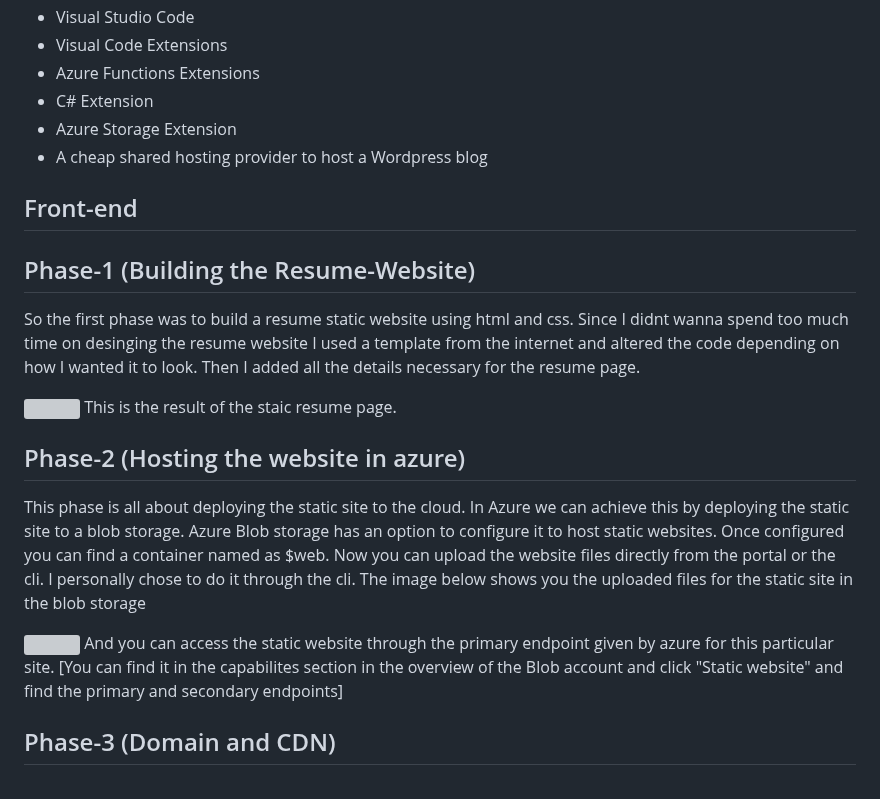
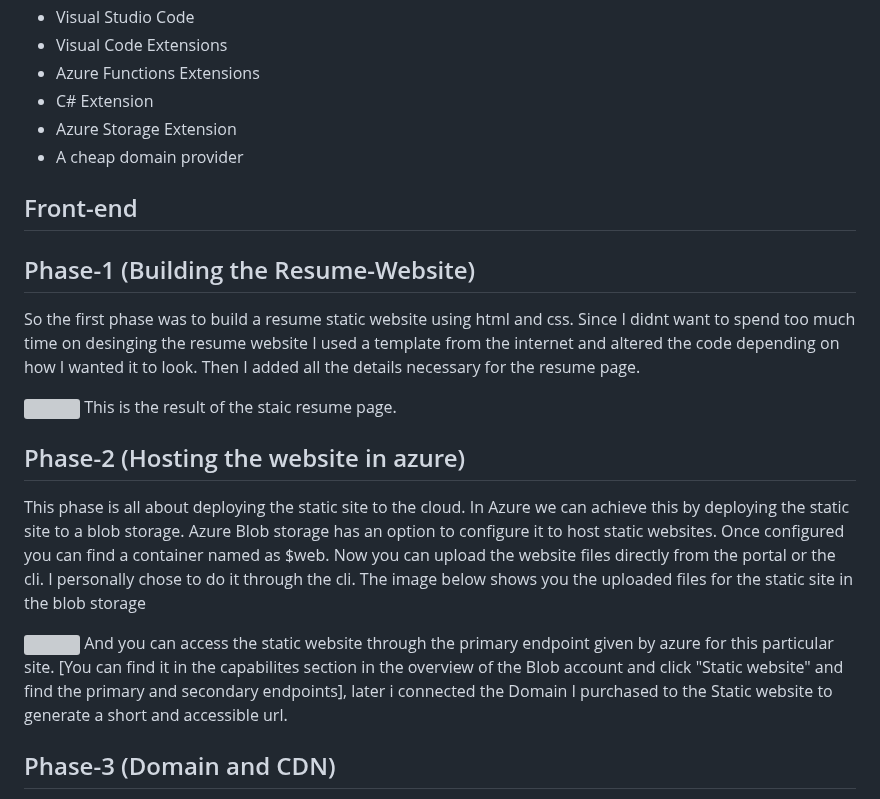
Before and after one commit to DorAvissar/ResumeChallenge, a Markdown page: README.md, the part around one of its changes. GitHub-like rendering; grey boxes are pictures that could not be loaded.

```diff
--- a/README.md
+++ b/README.md
@@ -27,17 +27,17 @@ Over the course of two intensive weekends, totaling around 30-40 hours, I devote
 - Azure Functions Extensions
 - C# Extension
 - Azure Storage Extension
-- A cheap shared hosting provider to host a Wordpress blog
+- A cheap domain provider
 
 ## Front-end
 ## Phase-1 (Building the Resume-Website)
-<p>So the first phase was to build a resume static website using html and css. Since I didnt wanna spend too much time on desinging the resume website I used a template from the internet and altered the code depending on how I wanted it to look. Then I added all the details necessary for the resume page.</p>
+<p>So the first phase was to build a resume static website using html and css. Since I didnt want to spend too much time on desinging the resume website I used a template from the internet and altered the code depending on how I wanted it to look. Then I added all the details necessary for the resume page.</p>
 <img src="https://github.com/DorAvissar/ResumeChallenge-/blob/main/frontend/frontscreen.jpg?raw=true">
 This is the result of the staic resume page.
 
 ## Phase-2 (Hosting the website in azure)
 <p>This phase is all about deploying the static site to the cloud. In Azure we can achieve this by deploying the static site to a blob storage. Azure Blob storage has an option to configure it to host static websites. Once configured you can find a container named as $web. Now you can upload the website files directly from the portal or the cli. I personally chose to do it through the cli. The image below shows you the uploaded files for the static site in the blob storage</p>
 <img src="https://github.com/DorAvissar/ResumeChallenge-/blob/main/frontend/WEB.jpg?raw=true">
-And you can access the static website through the primary endpoint given by azure for this particular site. [You can find it in the capabilites section in the overview of the Blob account and click "Static website" and find the primary and secondary endpoints]
+And you can access the static website through the primary endpoint given by azure for this particular site. [You can find it in the capabilites section in the overview of the Blob account and click "Static website" and find the primary and secondary endpoints], later i connected the Domain I purchased to the Static website to generate a short and accessible url.
 
 ## Phase-3 (Domain and CDN)
```
Also changed, not shown: other parts of README.md (+2 -1 lines).
